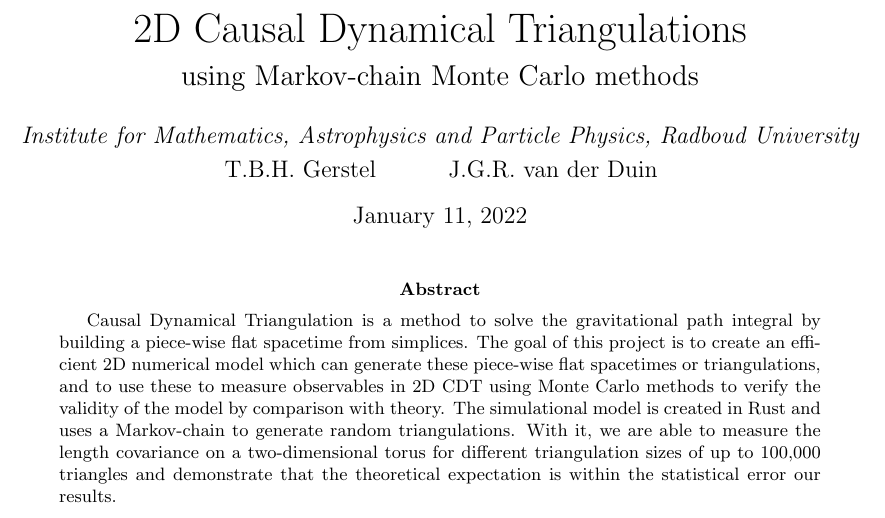
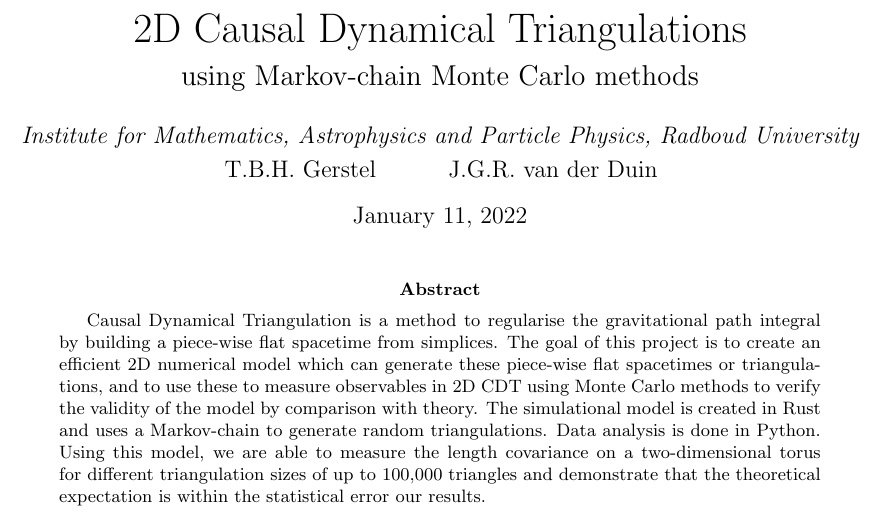
Before and after one commit to TomGerstel/monte-carlo-CDT, a LaTeX paper (report/main.tex): part of page 1 of 16, cut so that both start at the same text. Compiled offline with pdfLaTeX.

Commit message:
abstract edit

```diff
--- a/report/main.tex
+++ b/report/main.tex
@@ -49,10 +49,10 @@
 \maketitle
 
 \begin{abstract} % (including research question and main results)
-    Causal Dynamical Triangulation is a method to solve the gravitational path integral by building a piece-wise flat spacetime from simplices.
+    Causal Dynamical Triangulation is a method to regularise the gravitational path integral by building a piece-wise flat spacetime from simplices.
     The goal of this project is to create an efficient 2D numerical model which can generate these piece-wise flat spacetimes or triangulations, and to use these to measure observables in 2D CDT using Monte Carlo methods to verify the validity of the model by comparison with theory.
-    The simulational model is created in Rust and uses a Markov-chain to generate random triangulations.
-    With it, we are able to measure the length covariance on a two-dimensional torus for different triangulation sizes of up to 100,000 triangles and demonstrate that the theoretical expectation is within the statistical error our results.
+    The simulational model is created in Rust and uses a Markov-chain to generate random triangulations. Data analysis is done in Python.
+    Using this model, we are able to measure the length covariance on a two-dimensional torus for different triangulation sizes of up to 100,000 triangles and demonstrate that the theoretical expectation is within the statistical error our results.
 \end{abstract}
 
 \newpage
```
